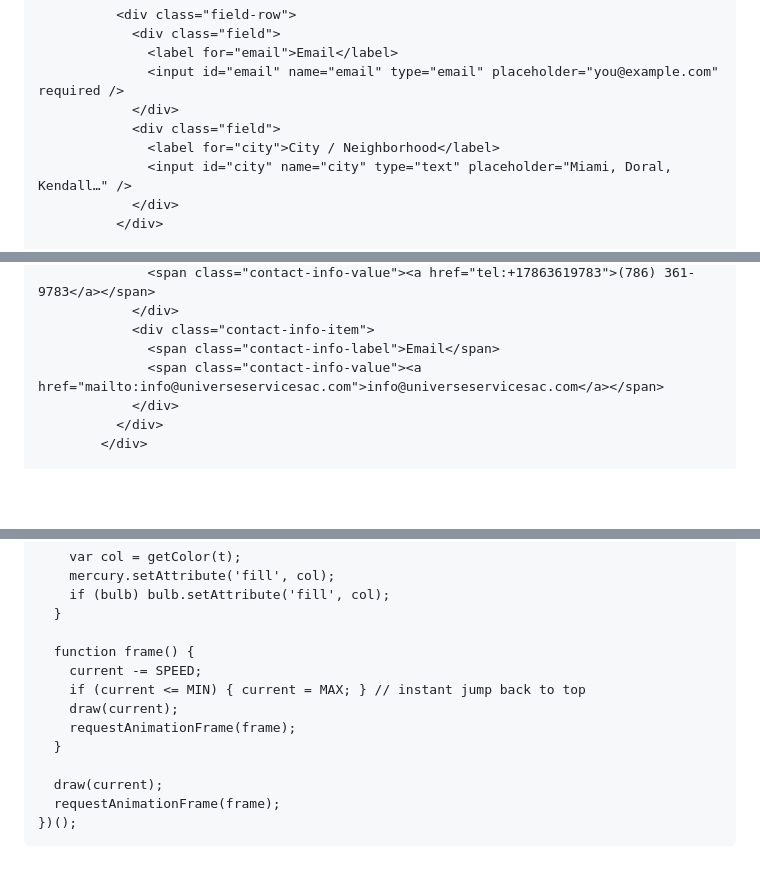
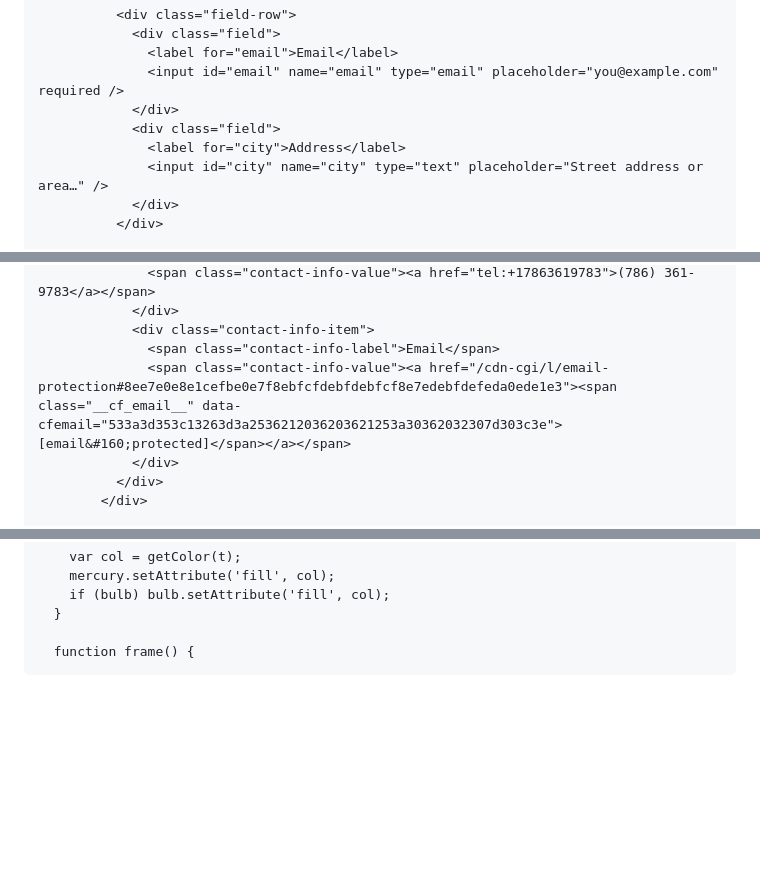
Before and after one commit to josephrey2/josephrey2.github.io, a Markdown page: README.md, 3 parts joined by grey strips. GitHub-like rendering; blank space fills up the shorter version.

```diff
--- a/README.md
+++ b/README.md
@@ -1634,8 +1634,8 @@
                   <input id="email" name="email" type="email" placeholder="you@example.com" required />
                 </div>
                 <div class="field">
-                  <label for="city">City / Neighborhood</label>
-                  <input id="city" name="city" type="text" placeholder="Miami, Doral, Kendall…" />
+                  <label for="city">Address</label>
+                  <input id="city" name="city" type="text" placeholder="Street address or area…" />
                 </div>
               </div>
 
@@ -1684,7 +1684,7 @@
                 </div>
                 <div class="contact-info-item">
                   <span class="contact-info-label">Email</span>
-                  <span class="contact-info-value"><a href="mailto:info@universeservicesac.com">info@universeservicesac.com</a></span>
+                  <span class="contact-info-value"><a href="/cdn-cgi/l/email-protection#8ee7e0e8e1cefbe0e7f8ebfcfdebfdebfcf8e7edebfdefeda0ede1e3"><span class="__cf_email__" data-cfemail="533a3d353c13263d3a2536212036203621253a30362032307d303c3e">[email&#160;protected]</span></a></span>
                 </div>
               </div>
             </div>
@@ -1952,16 +1952,3 @@
       }
 
       function frame() {
-        current -= SPEED;
-        if (current <= MIN) { current = MAX; } // instant jump back to top
-        draw(current);
-        requestAnimationFrame(frame);
-      }
-
-      draw(current);
-      requestAnimationFrame(frame);
-    })();
-
-  </script>
-</body>
-</html>
```
Also changed, not shown: other parts of README.md (+1 -1 lines).
